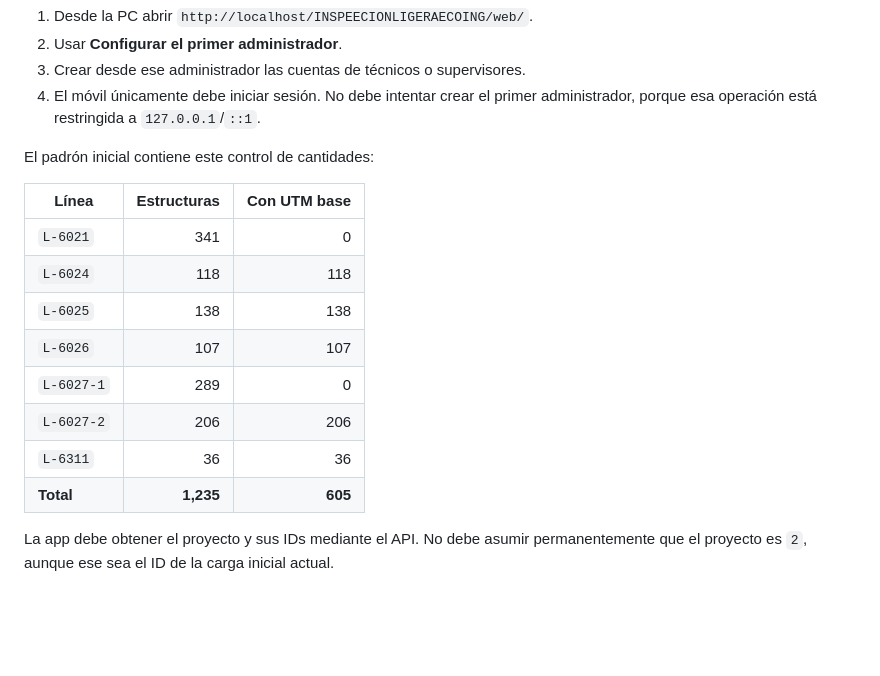
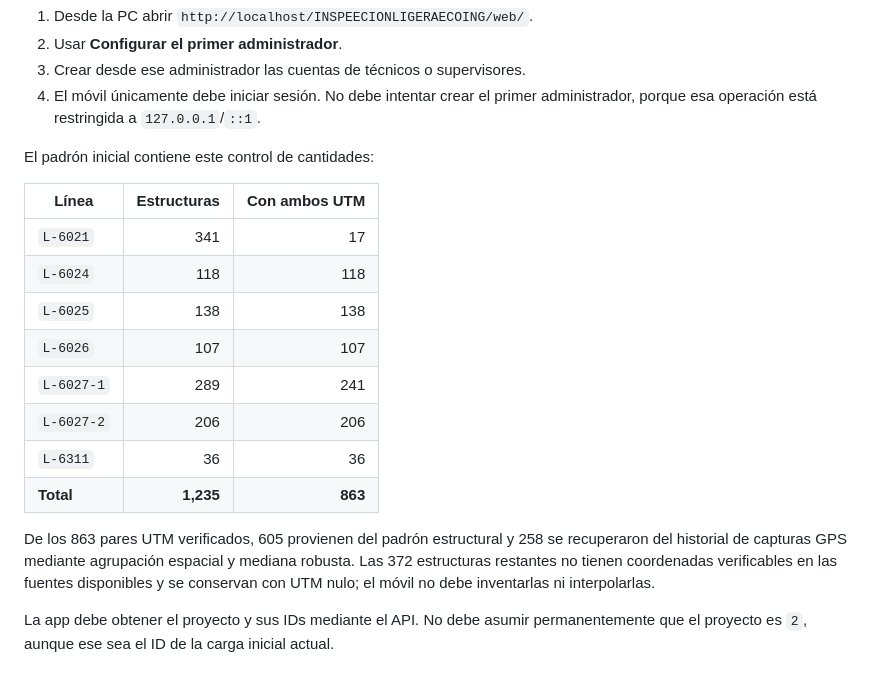
Before and after one commit to tamoil-0/INSPECCIONLIGERA, a Markdown page: docs/CONEXION_Y_SINCRONIZACION_MOVIL.md, the part around the change. Rendered like a GitHub page; blank space fills up the shorter version.

Commit message:
docs: actualizar cobertura de coordenadas UTM

```diff
--- a/docs/CONEXION_Y_SINCRONIZACION_MOVIL.md
+++ b/docs/CONEXION_Y_SINCRONIZACION_MOVIL.md
@@ -85,16 +85,18 @@ El SQL local ya carga el proyecto y las 1,235 estructuras, pero no crea usuarios
 
 El padrón inicial contiene este control de cantidades:
 
-| Línea | Estructuras | Con UTM base |
+| Línea | Estructuras | Con ambos UTM |
 |---|---:|---:|
-| `L-6021` | 341 | 0 |
+| `L-6021` | 341 | 17 |
 | `L-6024` | 118 | 118 |
 | `L-6025` | 138 | 138 |
 | `L-6026` | 107 | 107 |
-| `L-6027-1` | 289 | 0 |
+| `L-6027-1` | 289 | 241 |
 | `L-6027-2` | 206 | 206 |
 | `L-6311` | 36 | 36 |
-| **Total** | **1,235** | **605** |
+| **Total** | **1,235** | **863** |
+
+De los 863 pares UTM verificados, 605 provienen del padrón estructural y 258 se recuperaron del historial de capturas GPS mediante agrupación espacial y mediana robusta. Las 372 estructuras restantes no tienen coordenadas verificables en las fuentes disponibles y se conservan con UTM nulo; el móvil no debe inventarlas ni interpolarlas.
 
 La app debe obtener el proyecto y sus IDs mediante el API. No debe asumir permanentemente que el proyecto es `2`, aunque ese sea el ID de la carga inicial actual.
 
```
